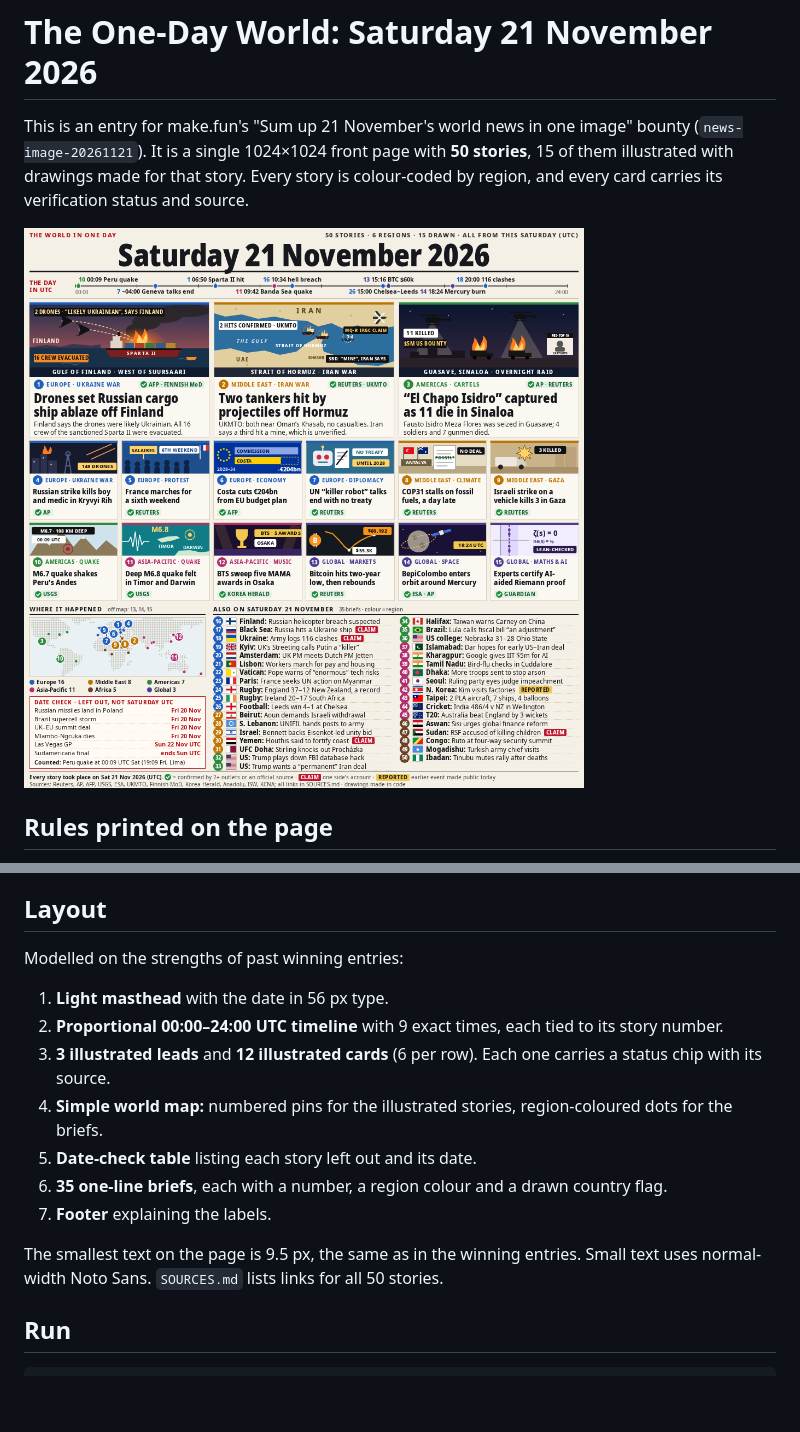
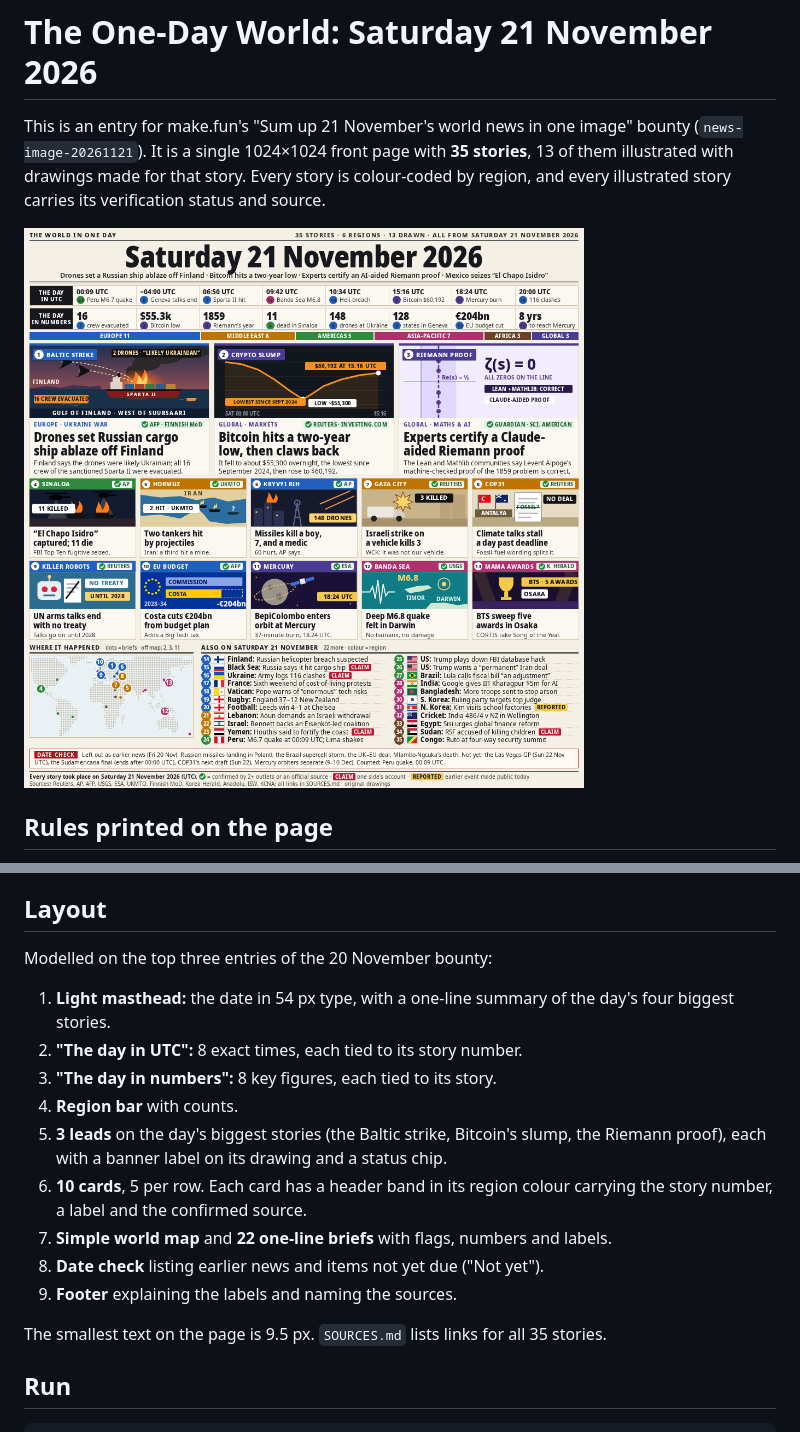
Before and after one commit to Poorya0128/news-image-20261121-v2, a Markdown page: README.md, 2 parts joined by grey strips. Rendered like a GitHub page; pictures changed too: entry.png; blank space fills up the shorter version.

Commit message:
Match the judges' taste (20 Nov top 3): fewer bigger stories, day summary line, day-in-numbers strip, 13 drawn with banners, 5-per-row cards, 'not yet' date check

````diff
--- a/README.md
+++ b/README.md
@@ -1,6 +1,6 @@
 # The One-Day World: Saturday 21 November 2026
 
-This is an entry for make.fun's "Sum up 21 November's world news in one image" bounty (`news-image-20261121`). It is a single 1024×1024 front page with **50 stories**, 15 of them illustrated with drawings made for that story. Every story is colour-coded by region, and every card carries its verification status and source.
+This is an entry for make.fun's "Sum up 21 November's world news in one image" bounty (`news-image-20261121`). It is a single 1024×1024 front page with **35 stories**, 13 of them illustrated with drawings made for that story. Every story is colour-coded by region, and every illustrated story carries its verification status and source.
 
 ![entry](entry.png)
 
@@ -13,16 +13,18 @@ This is an entry for make.fun's "Sum up 21 November's world news in one image" b
   - **REPORTED** marks an earlier event first made public on Saturday.
 
 ## Layout
-Modelled on the strengths of past winning entries:
-1. **Light masthead** with the date in 56 px type.
-2. **Proportional 00:00–24:00 UTC timeline** with 9 exact times, each tied to its story number.
-3. **3 illustrated leads** and **12 illustrated cards** (6 per row). Each one carries a status chip with its source.
-4. **Simple world map:** numbered pins for the illustrated stories, region-coloured dots for the briefs.
-5. **Date-check table** listing each story left out and its date.
-6. **35 one-line briefs**, each with a number, a region colour and a drawn country flag.
-7. **Footer** explaining the labels.
+Modelled on the top three entries of the 20 November bounty:
+1. **Light masthead:** the date in 54 px type, with a one-line summary of the day's four biggest stories.
+2. **"The day in UTC":** 8 exact times, each tied to its story number.
+3. **"The day in numbers":** 8 key figures, each tied to its story.
+4. **Region bar** with counts.
+5. **3 leads** on the day's biggest stories (the Baltic strike, Bitcoin's slump, the Riemann proof), each with a banner label on its drawing and a status chip.
+6. **10 cards**, 5 per row. Each card has a header band in its region colour carrying the story number, a label and the confirmed source.
+7. **Simple world map** and **22 one-line briefs** with flags, numbers and labels.
+8. **Date check** listing earlier news and items not yet due ("Not yet").
+9. **Footer** explaining the labels and naming the sources.
 
-The smallest text on the page is 9.5 px, the same as in the winning entries. Small text uses normal-width Noto Sans. `SOURCES.md` lists links for all 50 stories.
+The smallest text on the page is 9.5 px. `SOURCES.md` lists links for all 35 stories.
 
 ## Run
 ```
````
Also changed, not shown: SOURCES.md (+35 -50 lines), 7 other files.
